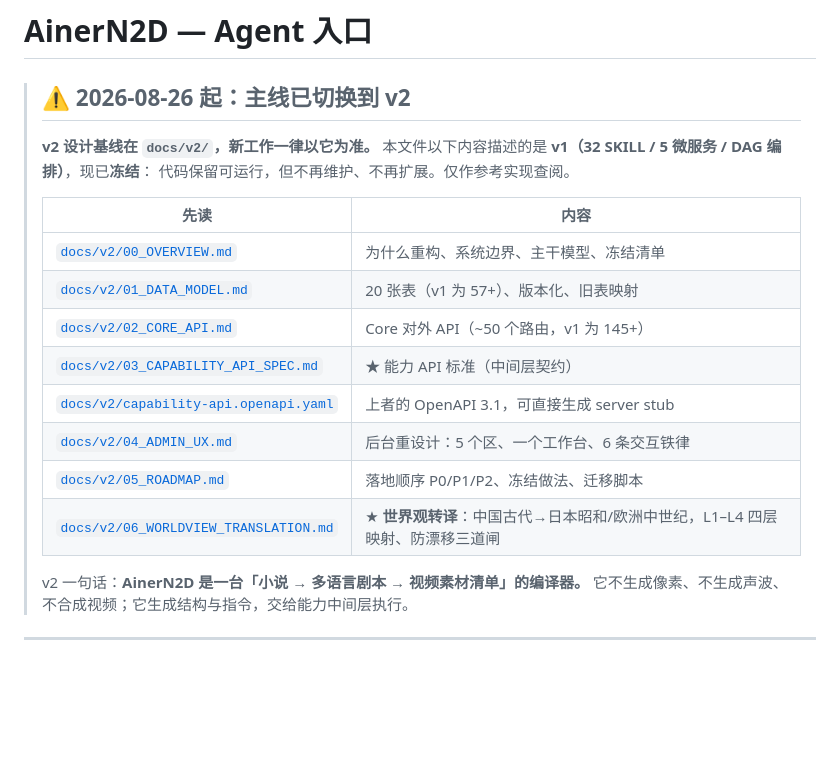
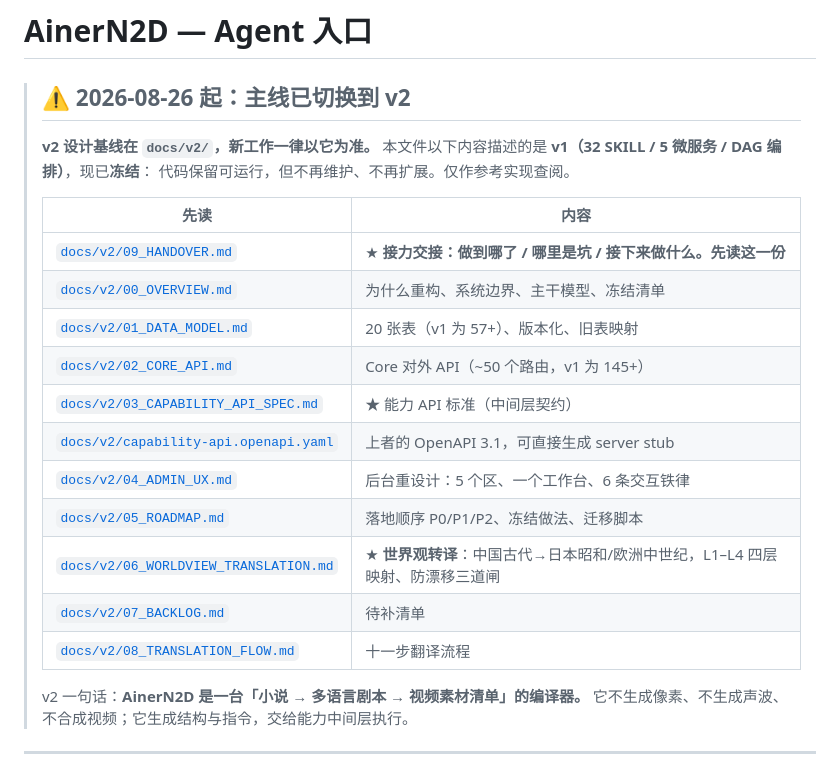
Before and after one commit to kepur/AinerVault, a Markdown page: START_HERE_FOR_AGENTS.md, the part around the change. Drawn GitHub-style; blank space fills up the shorter version.

```diff
--- a/START_HERE_FOR_AGENTS.md
+++ b/START_HERE_FOR_AGENTS.md
@@ -8,6 +8,7 @@
 >
 > | 先读 | 内容 |
 > |------|------|
+> | [`docs/v2/09_HANDOVER.md`](docs/v2/09_HANDOVER.md) | ★ **接力交接：做到哪了 / 哪里是坑 / 接下来做什么。先读这一份** |
 > | [`docs/v2/00_OVERVIEW.md`](docs/v2/00_OVERVIEW.md) | 为什么重构、系统边界、主干模型、冻结清单 |
 > | [`docs/v2/01_DATA_MODEL.md`](docs/v2/01_DATA_MODEL.md) | 20 张表（v1 为 57+）、版本化、旧表映射 |
 > | [`docs/v2/02_CORE_API.md`](docs/v2/02_CORE_API.md) | Core 对外 API（~50 个路由，v1 为 145+） |
@@ -16,6 +17,8 @@
 > | [`docs/v2/04_ADMIN_UX.md`](docs/v2/04_ADMIN_UX.md) | 后台重设计：5 个区、一个工作台、6 条交互铁律 |
 > | [`docs/v2/05_ROADMAP.md`](docs/v2/05_ROADMAP.md) | 落地顺序 P0/P1/P2、冻结做法、迁移脚本 |
 > | [`docs/v2/06_WORLDVIEW_TRANSLATION.md`](docs/v2/06_WORLDVIEW_TRANSLATION.md) | ★ **世界观转译**：中国古代→日本昭和/欧洲中世纪，L1–L4 四层映射、防漂移三道闸 |
+> | [`docs/v2/07_BACKLOG.md`](docs/v2/07_BACKLOG.md) | 待补清单 |
+> | [`docs/v2/08_TRANSLATION_FLOW.md`](docs/v2/08_TRANSLATION_FLOW.md) | 十一步翻译流程 |
 >
 > v2 一句话：**AinerN2D 是一台「小说 → 多语言剧本 → 视频素材清单」的编译器。**
 > 它不生成像素、不生成声波、不合成视频；它生成结构与指令，交给能力中间层执行。
```
Also changed, not shown: docs/v2/09_HANDOVER.md (added, +214 -0 lines).
